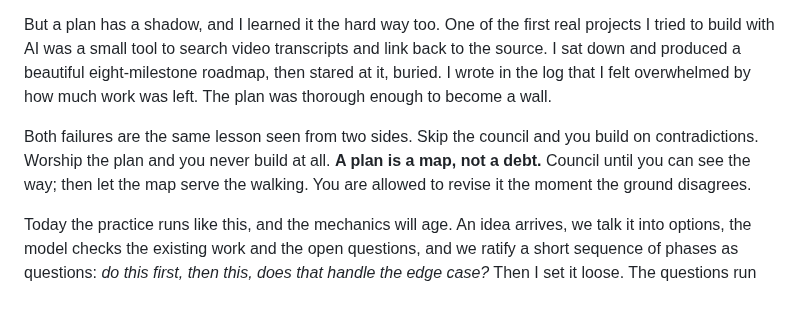
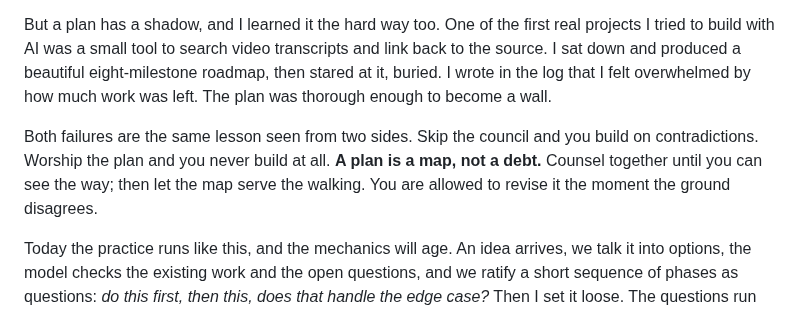
Before and after one commit to cpuchip/scripture-book, a Markdown page: src/chapters/p1_02_council_before_you_build.md, the part around the change. GitHub-like rendering.

```diff
--- a/src/chapters/p1_02_council_before_you_build.md
+++ b/src/chapters/p1_02_council_before_you_build.md
@@ -8,7 +8,7 @@ The second practice is: **council before you build.** Before the work starts, ta
 
 But a plan has a shadow, and I learned it the hard way too. One of the first real projects I tried to build with AI was a small tool to search video transcripts and link back to the source. I sat down and produced a beautiful eight-milestone roadmap, then stared at it, buried. I wrote in the log that I felt overwhelmed by how much work was left. The plan was thorough enough to become a wall.
 
-Both failures are the same lesson seen from two sides. Skip the council and you build on contradictions. Worship the plan and you never build at all. **A plan is a map, not a debt.** Council until you can see the way; then let the map serve the walking. You are allowed to revise it the moment the ground disagrees.
+Both failures are the same lesson seen from two sides. Skip the council and you build on contradictions. Worship the plan and you never build at all. **A plan is a map, not a debt.** Counsel together until you can see the way; then let the map serve the walking. You are allowed to revise it the moment the ground disagrees.
 
 Today the practice runs like this, and the mechanics will age. An idea arrives, we talk it into options, the model checks the existing work and the open questions, and we ratify a short sequence of phases as questions: *do this first, then this, does that handle the edge case?* Then I set it loose. The questions run both ways. I ask the model what already exists; the model asks me to choose between the options it surfaced. The agreement we reach is the plan.
 
```
Also changed, not shown: src/chapters/04_watched_until_they_obeyed.md (+1 -1 lines).
